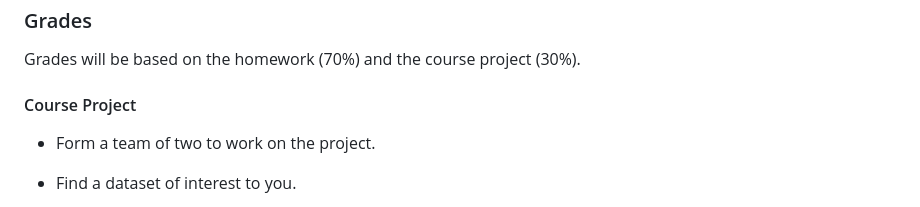
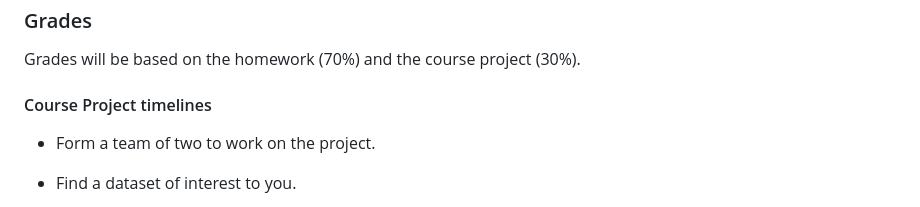
Before and after one commit to tulane-math-7360-2023/tulane-math-7360-2023.github.io, a Markdown page: syllabus/syllabus.md, the part around the change. GitHub-like rendering.

Commit message:
edit syllabus and add project post

```diff
--- a/syllabus/syllabus.md
+++ b/syllabus/syllabus.md
@@ -47,7 +47,7 @@ Office hours: Friday lab sessions <https://tulane.zoom.us/j/91892993821>.
 
 Grades will be based on the homework (70%) and the course project (30%).
 
-#### Course Project
+#### Course Project timelines
 
 - Form a team of two to work on the project.
 
```
Also changed, not shown: _posts/2023-08-18-projects.md (added, +64 -0 lines).
